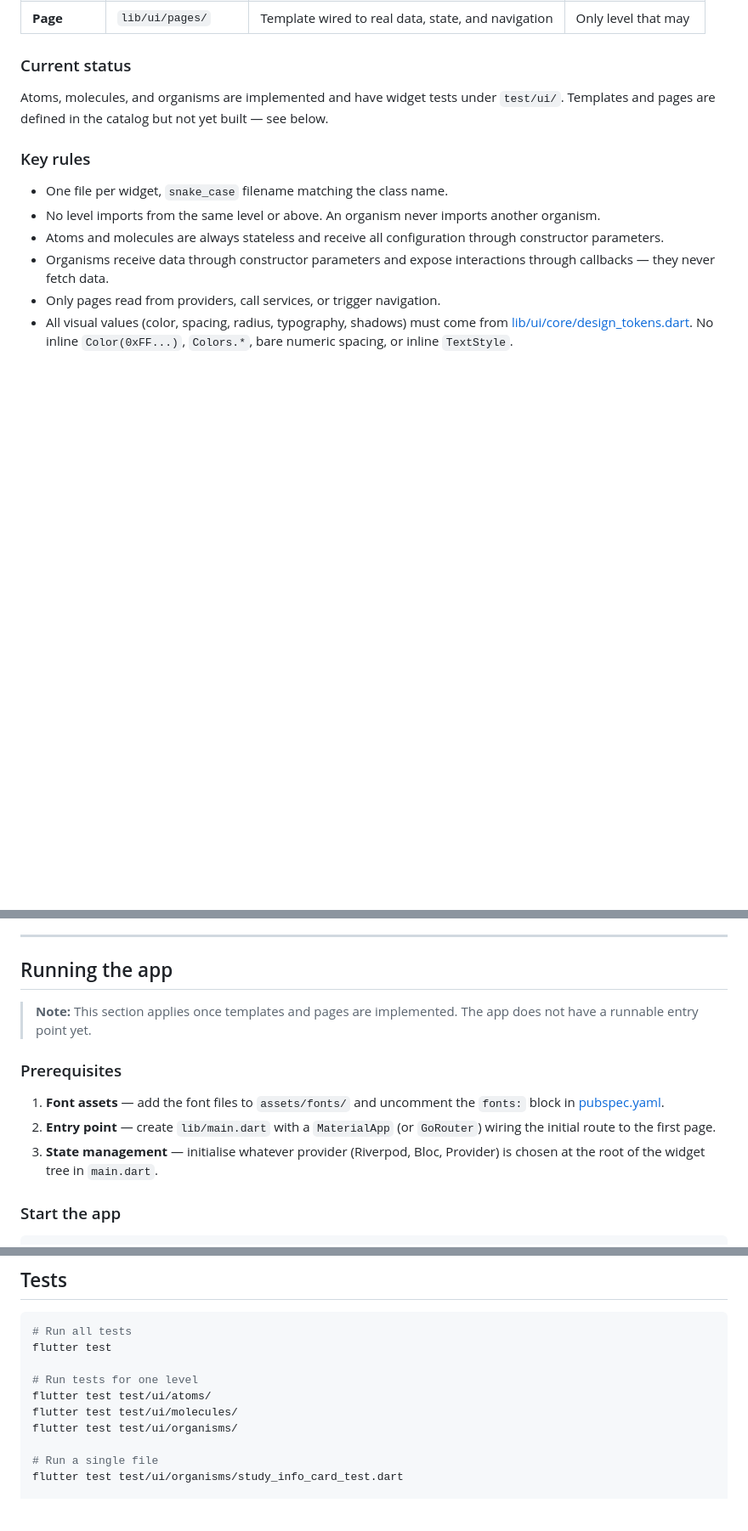
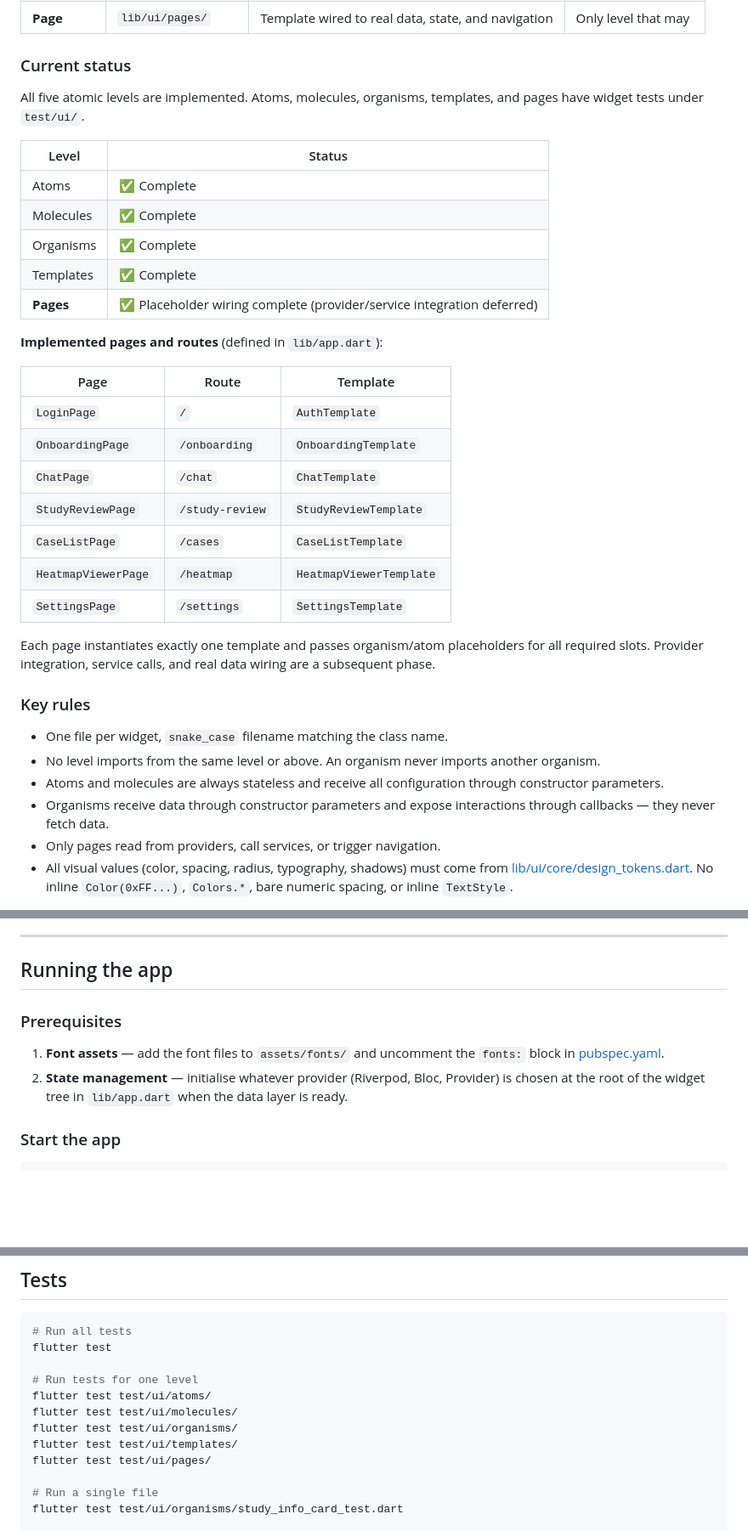
Before and after one commit to mmejiam-eafit/vivamed_ai_chatbot, a Markdown page: README.md, 3 parts joined by grey strips. Shown at 85% size. Drawn GitHub-style; blank space fills up the shorter version.

```diff
--- a/README.md
+++ b/README.md
@@ -79,7 +79,29 @@ Pages → Templates → Organisms → Molecules → Atoms
 
 ### Current status
 
-Atoms, molecules, and organisms are implemented and have widget tests under `test/ui/`. Templates and pages are defined in the catalog but not yet built — see below.
+All five atomic levels are implemented. Atoms, molecules, organisms, templates, and pages have widget tests under `test/ui/`.
+
+| Level | Status |
+|---|---|
+| Atoms | ✅ Complete |
+| Molecules | ✅ Complete |
+| Organisms | ✅ Complete |
+| Templates | ✅ Complete |
+| **Pages** | ✅ Placeholder wiring complete (provider/service integration deferred) |
+
+**Implemented pages and routes** (defined in `lib/app.dart`):
+
+| Page | Route | Template |
+|---|---|---|
+| `LoginPage` | `/` | `AuthTemplate` |
+| `OnboardingPage` | `/onboarding` | `OnboardingTemplate` |
+| `ChatPage` | `/chat` | `ChatTemplate` |
+| `StudyReviewPage` | `/study-review` | `StudyReviewTemplate` |
+| `CaseListPage` | `/cases` | `CaseListTemplate` |
+| `HeatmapViewerPage` | `/heatmap` | `HeatmapViewerTemplate` |
+| `SettingsPage` | `/settings` | `SettingsTemplate` |
+
+Each page instantiates exactly one template and passes organism/atom placeholders for all required slots. Provider integration, service calls, and real data wiring are a subsequent phase.
 
 ### Key rules
 
@@ -106,13 +128,10 @@ Walk through these questions in order:
 
 ## Running the app
 
-> **Note:** This section applies once templates and pages are implemented. The app does not have a runnable entry point yet.
-
 ### Prerequisites
 
 1. **Font assets** — add the font files to `assets/fonts/` and uncomment the `fonts:` block in [pubspec.yaml](pubspec.yaml).
-2. **Entry point** — create `lib/main.dart` with a `MaterialApp` (or `GoRouter`) wiring the initial route to the first page.
-3. **State management** — initialise whatever provider (Riverpod, Bloc, Provider) is chosen at the root of the widget tree in `main.dart`.
+2. **State management** — initialise whatever provider (Riverpod, Bloc, Provider) is chosen at the root of the widget tree in `lib/app.dart` when the data layer is ready.
 
 ### Start the app
 
@@ -149,6 +168,8 @@ flutter test
 flutter test test/ui/atoms/
 flutter test test/ui/molecules/
 flutter test test/ui/organisms/
+flutter test test/ui/templates/
+flutter test test/ui/pages/
 
 # Run a single file
 flutter test test/ui/organisms/study_info_card_test.dart
```
Also changed, not shown: atomic_design.md (+4 -0 lines), implementation_plan.md (added, +57 -0 lines).
